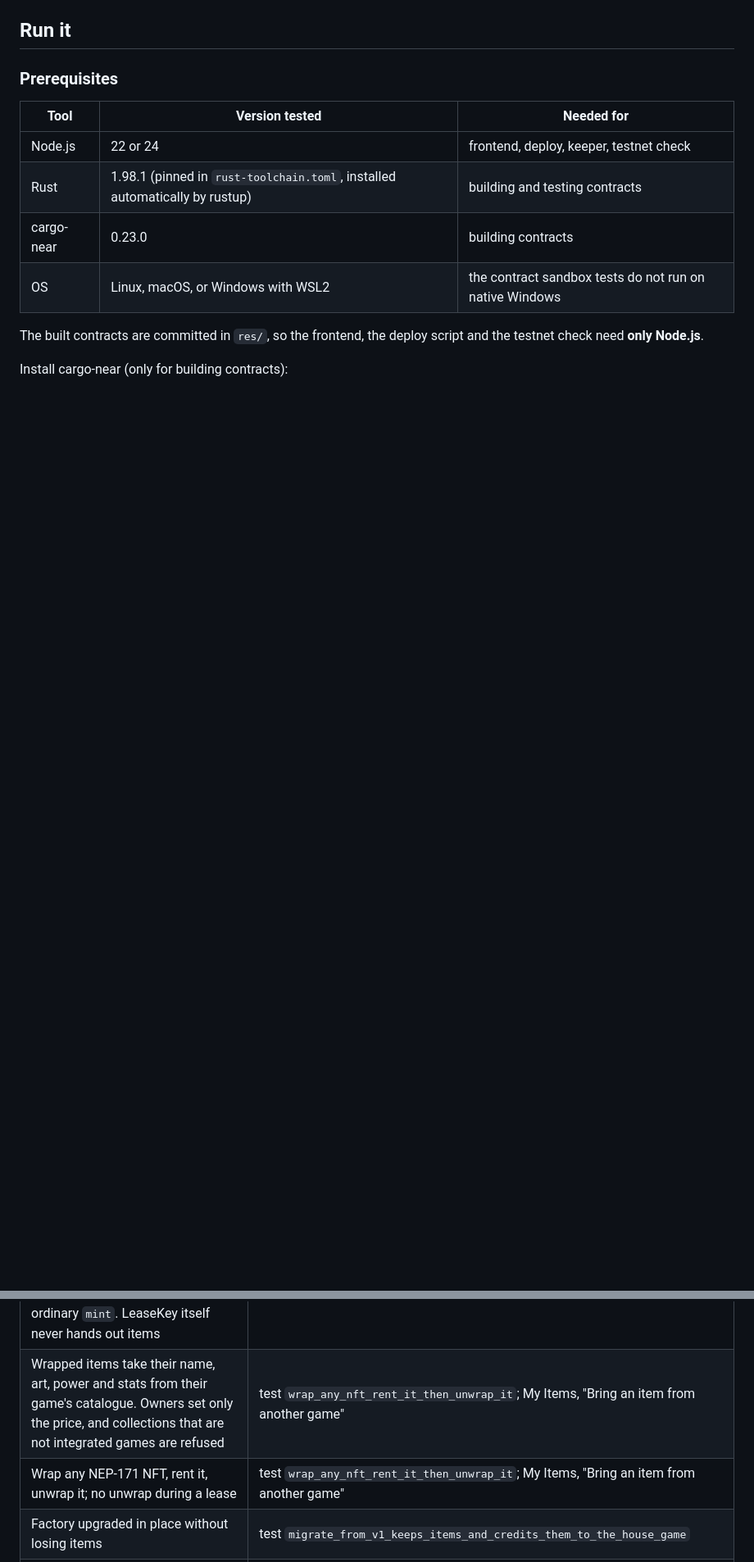
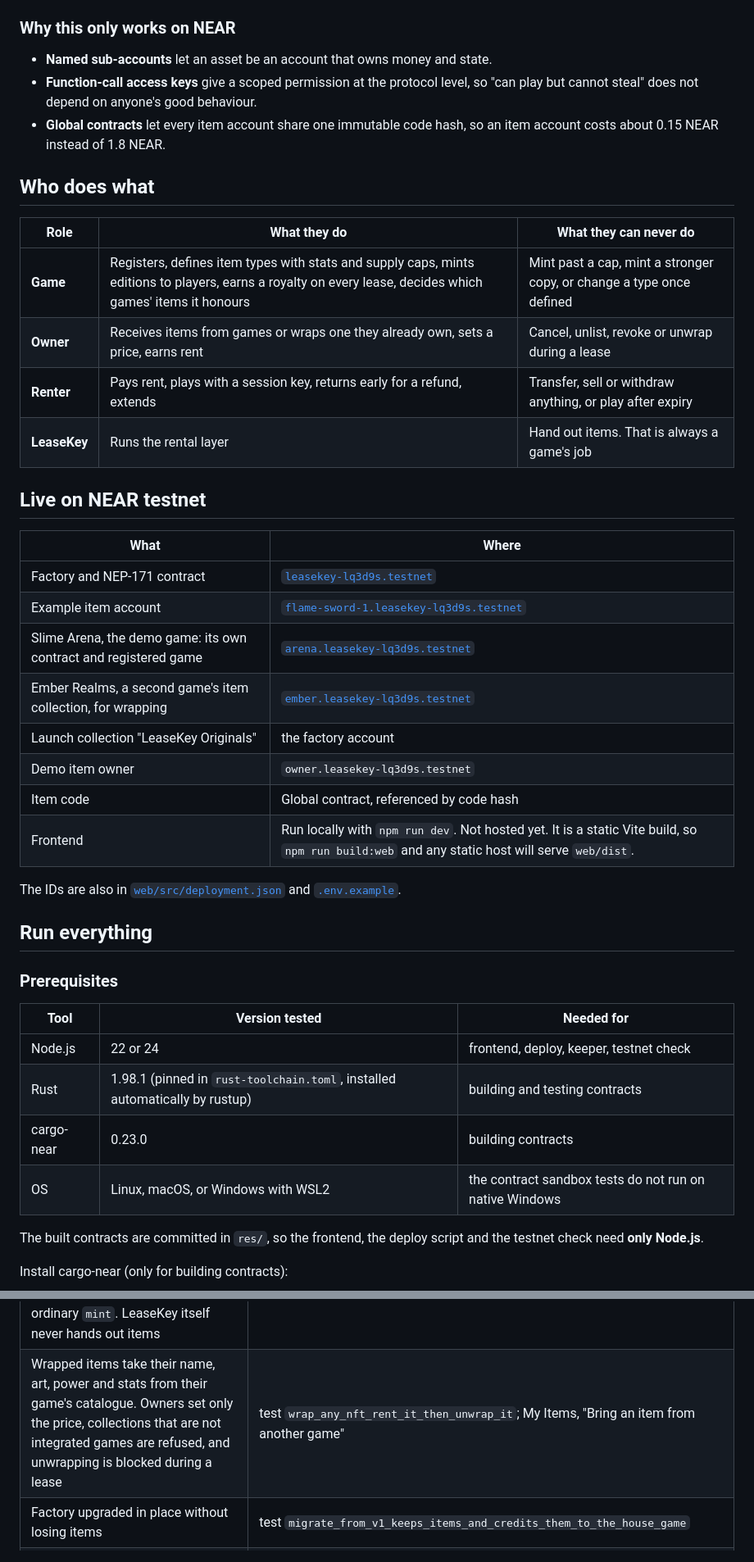
Before and after one commit to amannx21/LEASEKEY, a Markdown page: README.md, 2 parts joined by grey strips. Shown at 82% size. Rendered like a GitHub page; folded sections open; blank space fills up the shorter version.

````diff
--- a/README.md
+++ b/README.md
@@ -77,7 +108,37 @@ sequenceDiagram
     I-->>R: unused gas budget
 ```
 
-## Run it
+### Why this only works on NEAR
+
+- **Named sub-accounts** let an asset be an account that owns money and state.
+- **Function-call access keys** give a scoped permission at the protocol level, so "can play but cannot steal" does not depend on anyone's good behaviour.
+- **Global contracts** let every item account share one immutable code hash, so an item account costs about 0.15 NEAR instead of 1.8 NEAR.
+
+## Who does what
+
+| Role | What they do | What they can never do |
+|---|---|---|
+| **Game** | Registers, defines item types with stats and supply caps, mints editions to players, earns a royalty on every lease, decides which games' items it honours | Mint past a cap, mint a stronger copy, or change a type once defined |
+| **Owner** | Receives items from games or wraps one they already own, sets a price, earns rent | Cancel, unlist, revoke or unwrap during a lease |
+| **Renter** | Pays rent, plays with a session key, returns early for a refund, extends | Transfer, sell or withdraw anything, or play after expiry |
+| **LeaseKey** | Runs the rental layer | Hand out items. That is always a game's job |
+
+## Live on NEAR testnet
+
+| What | Where |
+|---|---|
+| Factory and NEP-171 contract | [`leasekey-lq3d9s.testnet`](https://testnet.nearblocks.io/address/leasekey-lq3d9s.testnet) |
+| Example item account | [`flame-sword-1.leasekey-lq3d9s.testnet`](https://testnet.nearblocks.io/address/flame-sword-1.leasekey-lq3d9s.testnet) |
+| Slime Arena, the demo game: its own contract and registered game | [`arena.leasekey-lq3d9s.testnet`](https://testnet.nearblocks.io/address/arena.leasekey-lq3d9s.testnet) |
+| Ember Realms, a second game's item collection, for wrapping | [`ember.leasekey-lq3d9s.testnet`](https://testnet.nearblocks.io/address/ember.leasekey-lq3d9s.testnet) |
+| Launch collection "LeaseKey Originals" | the factory account |
+| Demo item owner | `owner.leasekey-lq3d9s.testnet` |
+| Item code | Global contract, referenced by code hash |
+| Frontend | Run locally with `npm run dev`. Not hosted yet. It is a static Vite build, so `npm run build:web` and any static host will serve `web/dist`. |
+
+The IDs are also in [`web/src/deployment.json`](web/src/deployment.json) and [`.env.example`](.env.example).
+
+## Run everything
 
 ### Prerequisites
 
@@ -177,8 +243,7 @@ Sandbox tests live in [`tests/tests/p0.rs`](tests/tests/p0.rs) and [`tests/tests
 | The demo Arena only honours its own and its partner's items | Arena: items from other games are refused with a reason |
 | Rent guided by scarcity | My Items: "Suggest" price from supply and power |
 | A game is a separate contract using only LeaseKey's public interface: Slime Arena chooses which games' items it honours and rewards its players by calling the ordinary `mint`. LeaseKey itself never hands out items | test `a_separate_game_contract_rewards_its_players_through_public_mint`; Arena "Slime Arena reward"; `npx tsx scripts/drop-check.ts` |
-| Wrapped items take their name, art, power and stats from their game's catalogue. Owners set only the price, and collections that are not integrated games are refused | test `wrap_any_nft_rent_it_then_unwrap_it`; My Items, "Bring an item from another game" |
-| Wrap any NEP-171 NFT, rent it, unwrap it; no unwrap during a lease | test `wrap_any_nft_rent_it_then_unwrap_it`; My Items, "Bring an item from another game" |
+| Wrapped items take their name, art, power and stats from their game's catalogue. Owners set only the price, collections that are not integrated games are refused, and unwrapping is blocked during a lease | test `wrap_any_nft_rent_it_then_unwrap_it`; My Items, "Bring an item from another game" |
 | Factory upgraded in place without losing items | test `migrate_from_v1_keeps_items_and_credits_them_to_the_house_game` |
 | Owner and game shown on every item; "Mine" filter | Armory page |
 | Game integration SDK | `npm run sdk:example`; "For game devs" page |
````
Also changed, not shown: other parts of README.md (+98 -55 lines), docs/img/arena.jpg (added), docs/img/armory.jpg (added), docs/img/landing.jpg (added).
